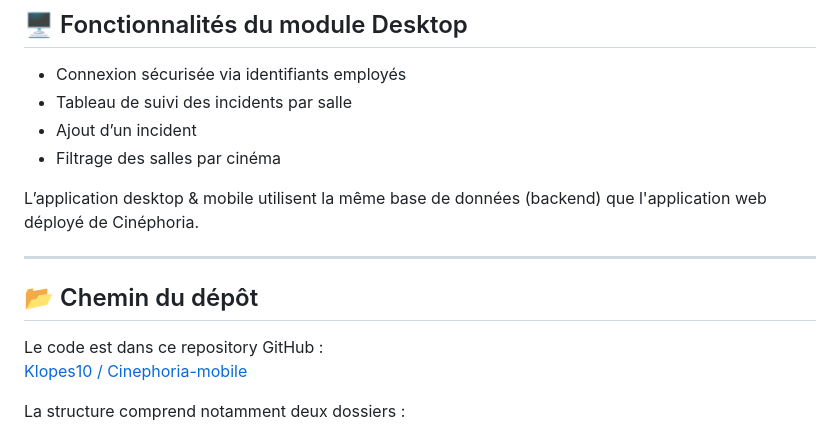
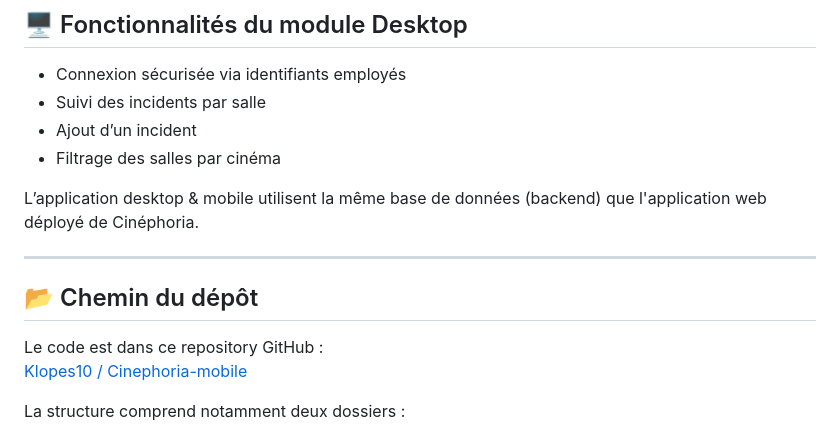
Before and after one commit to Klopes10/Cinephoria-mobile, a Markdown page: README.md, the part around the change printed below. GitHub-like rendering.

```diff
--- a/README.md
+++ b/README.md
@@ -8,7 +8,7 @@ La partie desktop est destiné aux **employés du cinéma** pour la **gestion de
 ## 🖥️ Fonctionnalités du module Desktop
 
 - Connexion sécurisée via identifiants employés
-- Tableau de suivi des incidents par salle
+- Suivi des incidents par salle
 - Ajout d’un incident
 - Filtrage des salles par cinéma
 
```
Also changed, not shown: other parts of README.md (+1 -1 lines).
